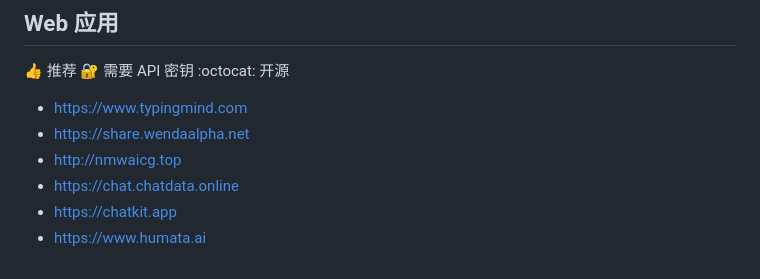
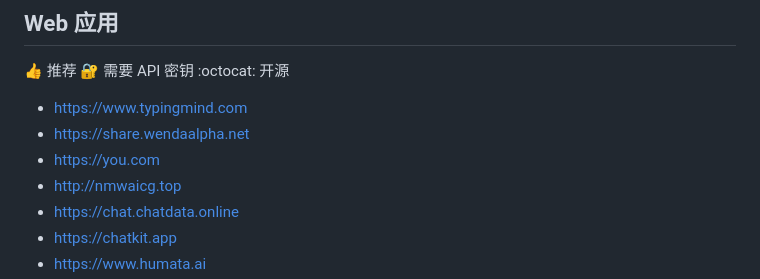
Before and after one commit to jaywcjlove/awesome-chatgpt, a Markdown page: README.md, the part around the change. Rendered like a GitHub page.

Commit message:
doc: Update README.md

```diff
--- a/README.md
+++ b/README.md
@@ -37,6 +37,7 @@ Awesome ChatGPT
 
 - https://www.typingmind.com
 - https://share.wendaalpha.net
+- https://you.com
 - http://nmwaicg.top
 - https://chat.chatdata.online
 - https://chatkit.app
```
